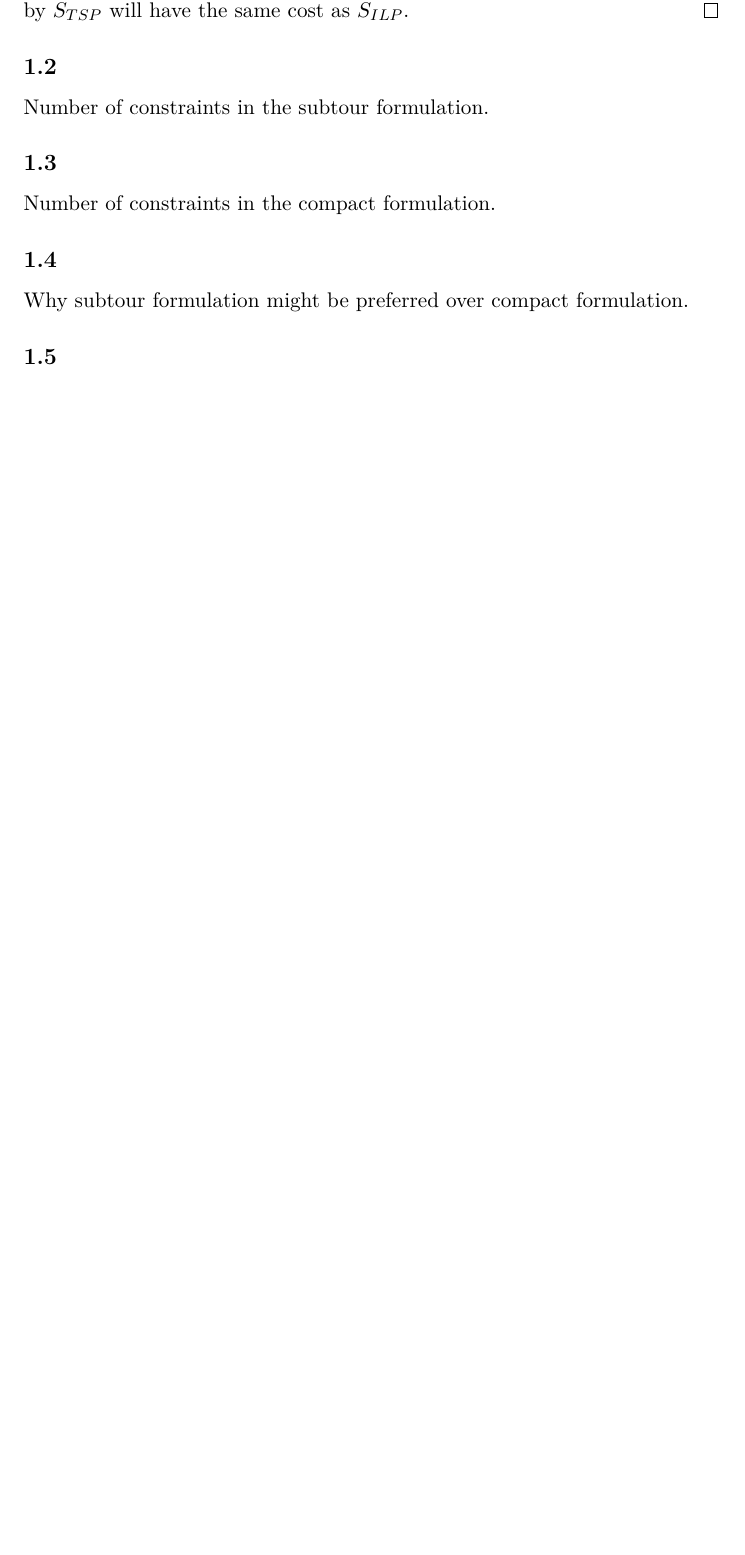
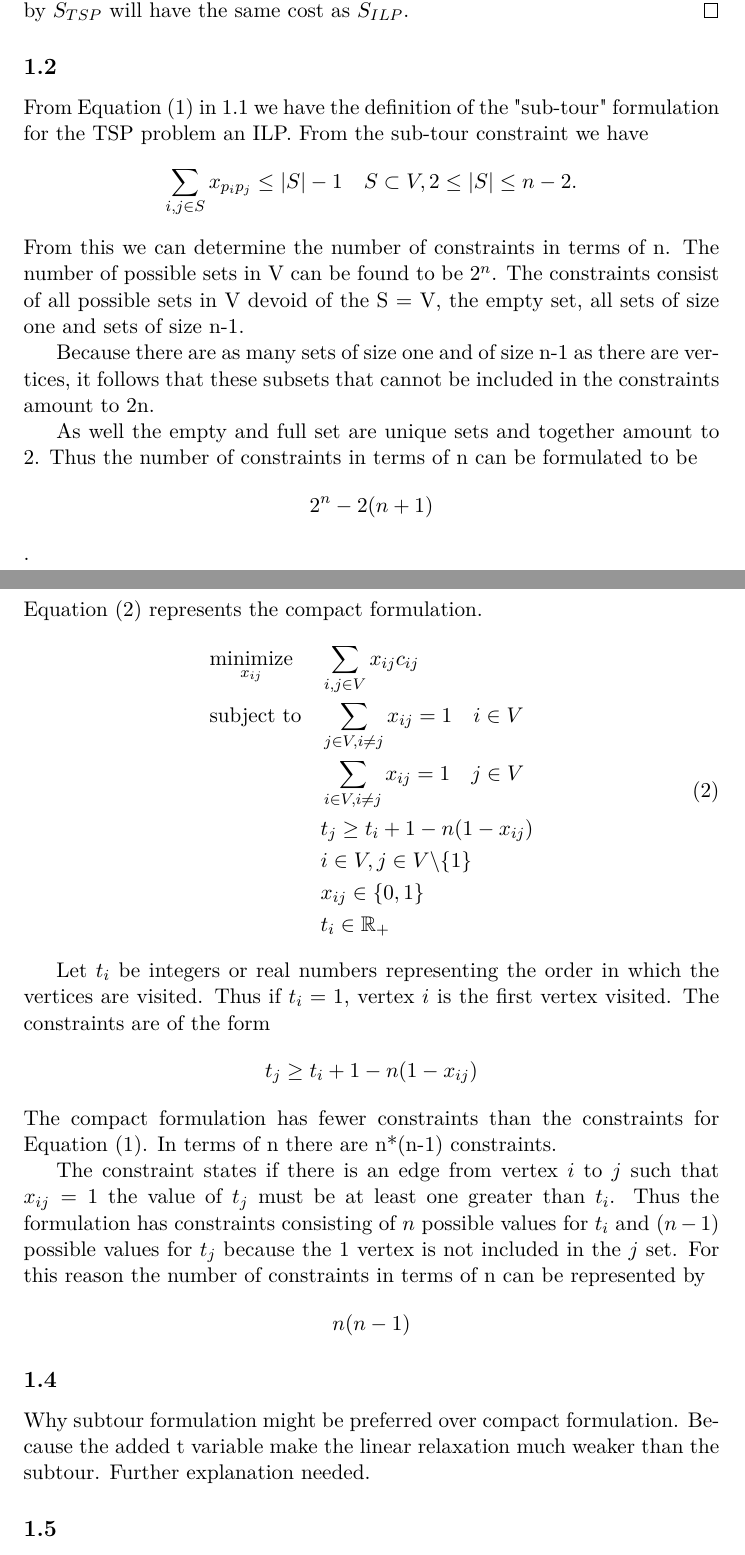
Before and after one commit to wsprent/do-1, a LaTeX document (report/do-1.tex): part of page 4 of 5 before the commit and two parts of pages 4 and 5 of 6 after it, the two joined at a grey line, cut so that both start at the same text, the shorter picture padded with empty space. Compiled offline with pdfLaTeX.

Commit message:
added 1.2-1.3 and reason 1.4

```diff
--- a/report/do-1.tex
+++ b/report/do-1.tex
@@ -120,13 +120,43 @@ assignment of $x_{ij}$.
  \end{proof}
 
 \subsection{}
-Number of constraints in the subtour formulation.
+From Equation (1) in 1.1 we have the definition of the "sub-tour" formulation for the TSP problem an ILP. From the sub-tour constraint we have
+$$\sum_{i,j \in S} x_{p_i p_j} \leq |S| - 1 \quad S \subset V, 2 \leq |S| \leq n-2\mathnormal{.}$$
+From this we can determine the number of constraints in terms of n.
+The number of possible sets in V can be found to be $2^n$.
+The constraints consist of all possible sets in V devoid of the S = V, the empty set, all sets of size one and sets of size n-1.
+
+Because there are as many sets of size one and of size n-1 as there are vertices, it follows that these subsets that cannot be included in the constraints amount to 2n.
+
+As well the empty and full set are unique sets and together amount to 2.
+Thus the number of constraints in terms of n can be formulated to be $$2^n - 2(n+1)$$.
 
 \subsection{}
-Number of constraints in the compact formulation.
+Equation (2) represents the compact formulation.
+ \begin{equation}
+   \label{eq:tsp:subtour}
+   \begin{aligned}
+     & \underset{x_{ij}}{\text{minimize}}
+     & & \sum_{i,j \in V} x_{ij}c_{ij} \\
+     & \text{subject to}
+     & & \sum_{j \in V, i \neq j} x_{ij} = 1 \quad i \in V \\
+     & & & \sum_{i \in V, i \neq j} x_{ij} = 1 \quad j \in V \\
+     & & & t_{j} \geq t_{i} + 1 - n(1-x_{ij} )\\
+     & & & i\in V, j\in V \backslash \{1\} \\
+     & & & x_{ij} \in \{0,1\}\\
+     & & & t_{i}\in\mathbb{R}_+
+   \end{aligned}
+ \end{equation}
+
+ Let $t_{i}$ be integers or real numbers representing the order in which the vertices are visited. Thus if $t_{i} = 1$, vertex $i$ is the first vertex visited.
+The constraints are of the form $$t_{j} \geq t_{i} + 1 - n(1-x_{ij} )$$ The compact formulation has fewer constraints than the constraints for Equation (1).
+In terms of n there are n*(n-1) constraints.
+
+The constraint states if there is an edge from vertex $i$ to $j$ such that $x_{ij} = 1$ the value of $t_{j}$ must be at least one greater than $t_{i}$. Thus the formulation has constraints consisting of $n$ possible values for $t_{i}$ and $(n-1)$ possible values for $t_{j}$ because the 1 vertex is not included in the $j$ set. For this reason the number of constraints in terms of n can be represented by $$n(n-1)$$
 
 \subsection{}
 Why subtour formulation might be preferred over compact formulation.
+Because the added t variable make the linear relaxation much weaker than the subtour. Further explanation needed.
 
 \subsection{}
 Proof lower bound.
```
